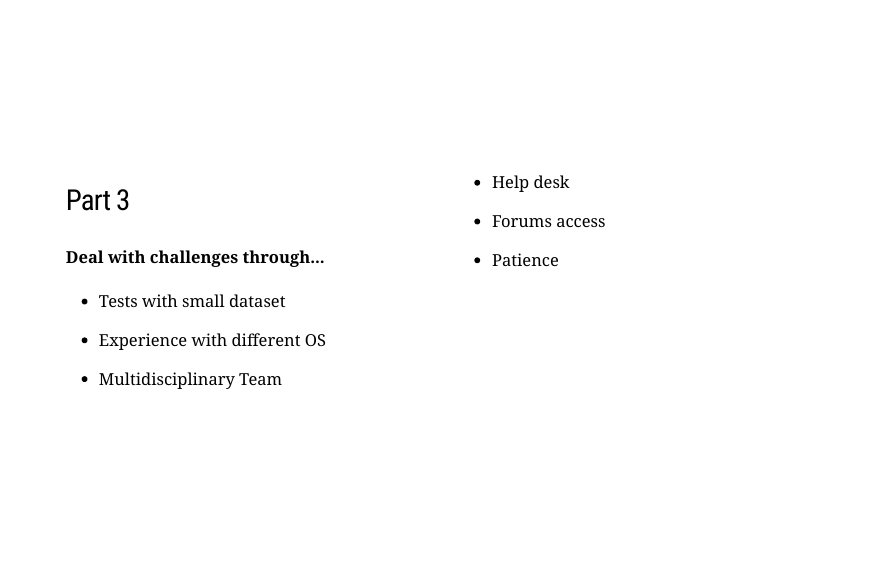
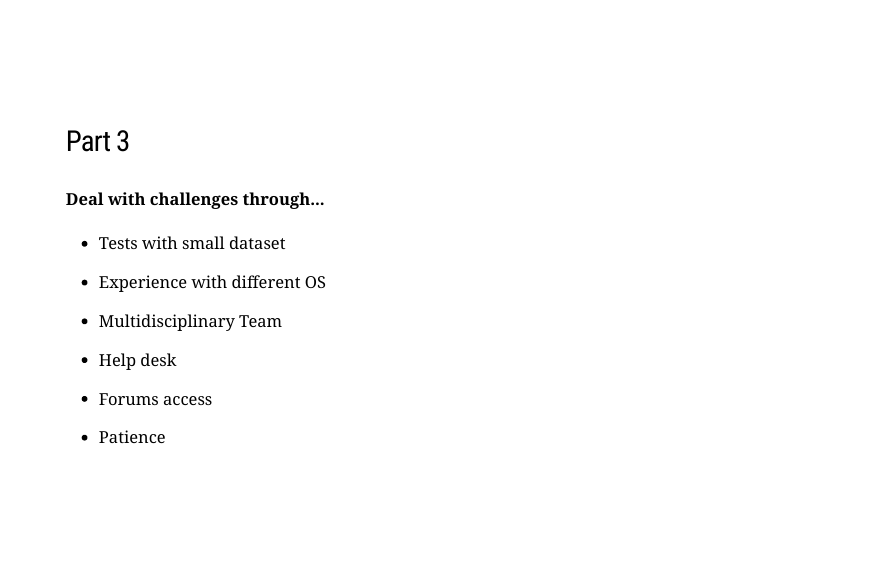
Before and after one commit to Tai-Rocha/RNP_2019_Slides.github.io, an R Markdown document (index.Rmd): page 24 of 26. The pictures show the slides in the output file index.html that the author committed with the source; the slides are laid out offline by our stand-in for remark.js, each with all of its steps uncovered, in fonts that may differ from those the slides ask for, and without slide numbers, shadows or browser add-ons; a font, style sheet, LaTeX package, included part or bibliography that could not be used is replaced or left out.

Commit message:
updating...

```diff
--- a/index.Rmd
+++ b/index.Rmd
@@ -266,18 +266,12 @@ class: middle
 - Experience with different OS
 
 - Multidisciplinary Team
-]
-
---
-
-.pull-right[
 
 - Help desk
 
 - Forums access
 
 - Patience
-
 ]
 
 ---
```
Also changed, not shown: index.html.
